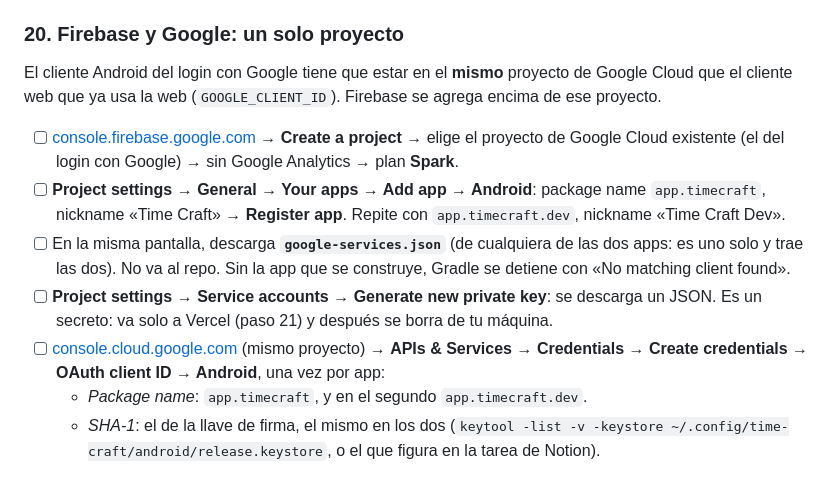
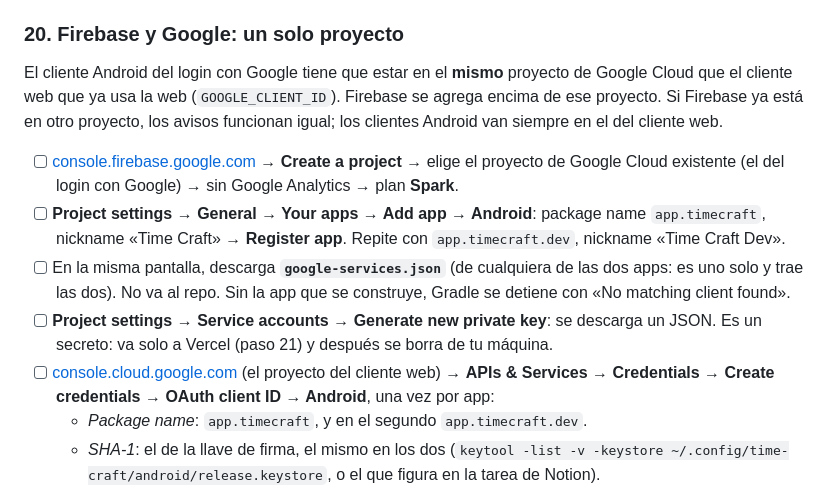
Before and after one commit to Freddyz5/time-craft, a Markdown page: docs/deploy.md, the part around the change. Rendered like a GitHub page.

Commit message:
docs: put the Android OAuth clients in the web client's project
Firebase can live in another Google Cloud project; the login's Android
clients still go next to the web client.

Co-Authored-By: Claude Opus 5.5 <noreply@anthropic.com>

```diff
--- a/docs/deploy.md
+++ b/docs/deploy.md
@@ -382,13 +382,13 @@ Si ya tenías configurada solo «Time Craft»: en el paso 20, agrega la app `app
 
 ### 20. Firebase y Google: un solo proyecto
 
-El cliente Android del login con Google tiene que estar en el **mismo** proyecto de Google Cloud que el cliente web que ya usa la web (`GOOGLE_CLIENT_ID`). Firebase se agrega encima de ese proyecto.
+El cliente Android del login con Google tiene que estar en el **mismo** proyecto de Google Cloud que el cliente web que ya usa la web (`GOOGLE_CLIENT_ID`). Firebase se agrega encima de ese proyecto. Si Firebase ya está en otro proyecto, los avisos funcionan igual; los clientes Android van siempre en el del cliente web.
 
 - [ ] [console.firebase.google.com](https://console.firebase.google.com) → **Create a project** → elige el proyecto de Google Cloud existente (el del login con Google) → sin Google Analytics → plan **Spark**.
 - [ ] **Project settings → General → Your apps → Add app → Android**: package name `app.timecraft`, nickname «Time Craft» → **Register app**. Repite con `app.timecraft.dev`, nickname «Time Craft Dev».
 - [ ] En la misma pantalla, descarga **`google-services.json`** (de cualquiera de las dos apps: es uno solo y trae las dos). No va al repo. Sin la app que se construye, Gradle se detiene con «No matching client found».
 - [ ] **Project settings → Service accounts → Generate new private key**: se descarga un JSON. Es un secreto: va solo a Vercel (paso 21) y después se borra de tu máquina.
-- [ ] [console.cloud.google.com](https://console.cloud.google.com) (mismo proyecto) → **APIs & Services → Credentials → Create credentials → OAuth client ID → Android**, una vez por app:
+- [ ] [console.cloud.google.com](https://console.cloud.google.com) (el proyecto del cliente web) → **APIs & Services → Credentials → Create credentials → OAuth client ID → Android**, una vez por app:
   - *Package name*: `app.timecraft`, y en el segundo `app.timecraft.dev`.
   - *SHA-1*: el de la llave de firma, el mismo en los dos (`keytool -list -v -keystore ~/.config/time-craft/android/release.keystore`, o el que figura en la tarea de Notion).
   - Si vas a probar APKs de debug (`bun run android:debug` construye «Time Craft Dev»), crea otro para `app.timecraft.dev` con el SHA-1 de la llave de debug (`keytool -list -v -keystore ~/.android/debug.keystore -storepass android`).
```
